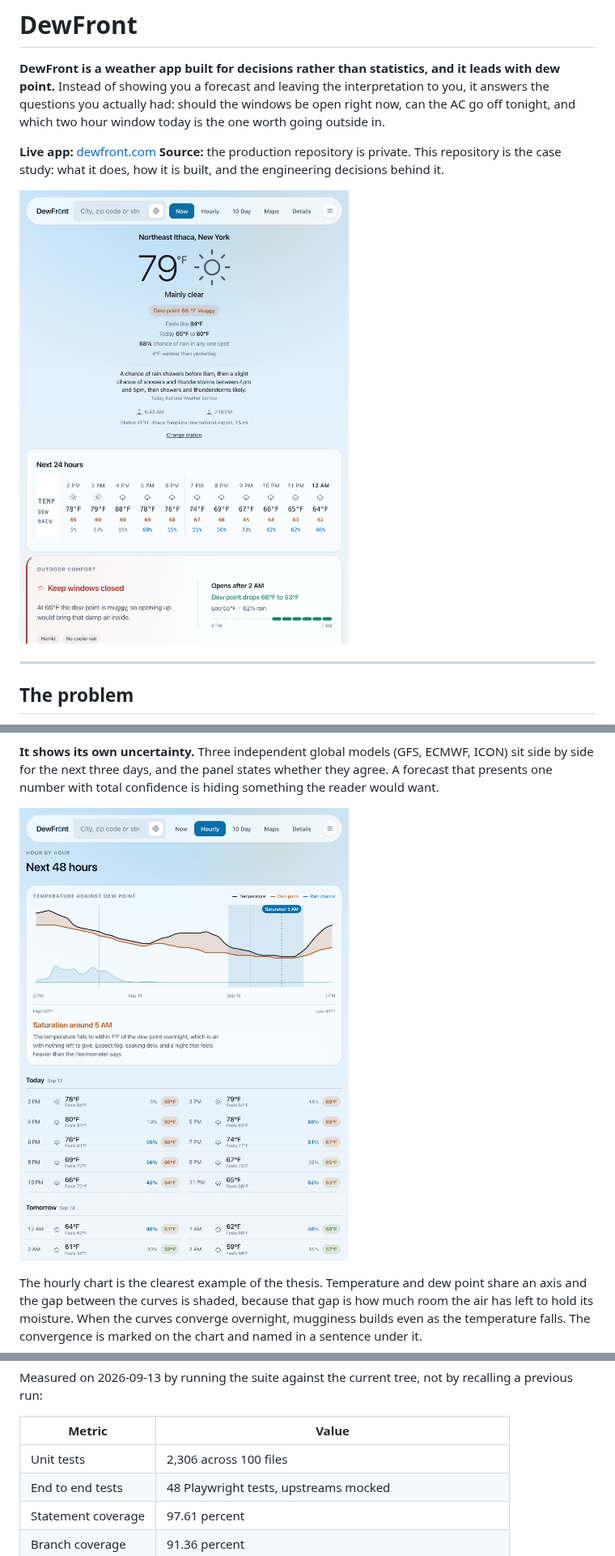
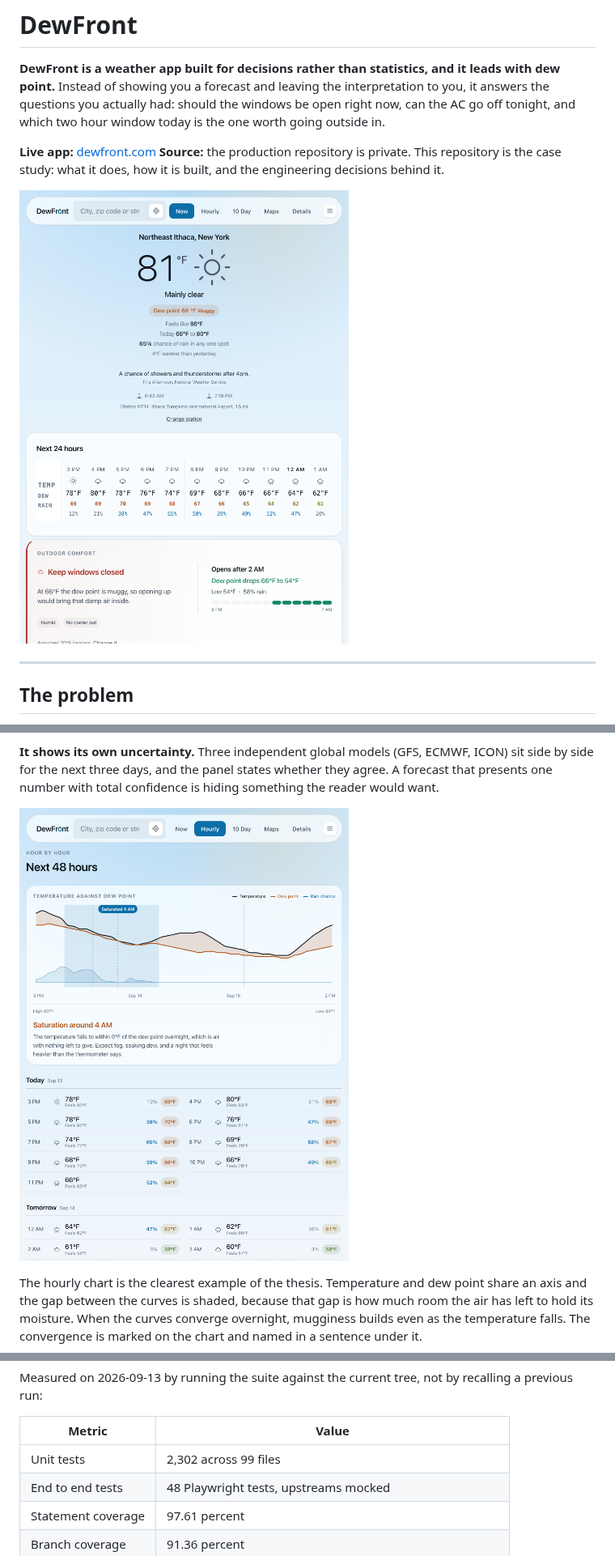
Before and after one commit to pete-builds/dewfront-showcase, a Markdown page: README.md, 3 parts joined by grey strips. Shown at 81% size. Drawn GitHub-style; pictures changed too: screenshots/hourly.png, screenshots/now.png.

Commit message:
Refresh the case study against 2b3f957
Measured on 2026-09-13: 2302 unit tests across 99 files, 48 end to
end, 97.61% statement coverage, 199 non test source files.
Screenshots regenerated from https://dewfront.com/ through the app's own verify harness.

```diff
--- a/README.md
+++ b/README.md
@@ -144,7 +144,7 @@ Measured on 2026-09-13 by running the suite against the current tree, not by rec
 
 | Metric | Value |
 |---|---|
-| Unit tests | 2,306 across 100 files |
+| Unit tests | 2,302 across 99 files |
 | End to end tests | 48 Playwright tests, upstreams mocked |
 | Statement coverage | 97.61 percent |
 | Branch coverage | 91.36 percent |
```
Also changed, not shown: screenshots/mobile.png, 1 other file.
